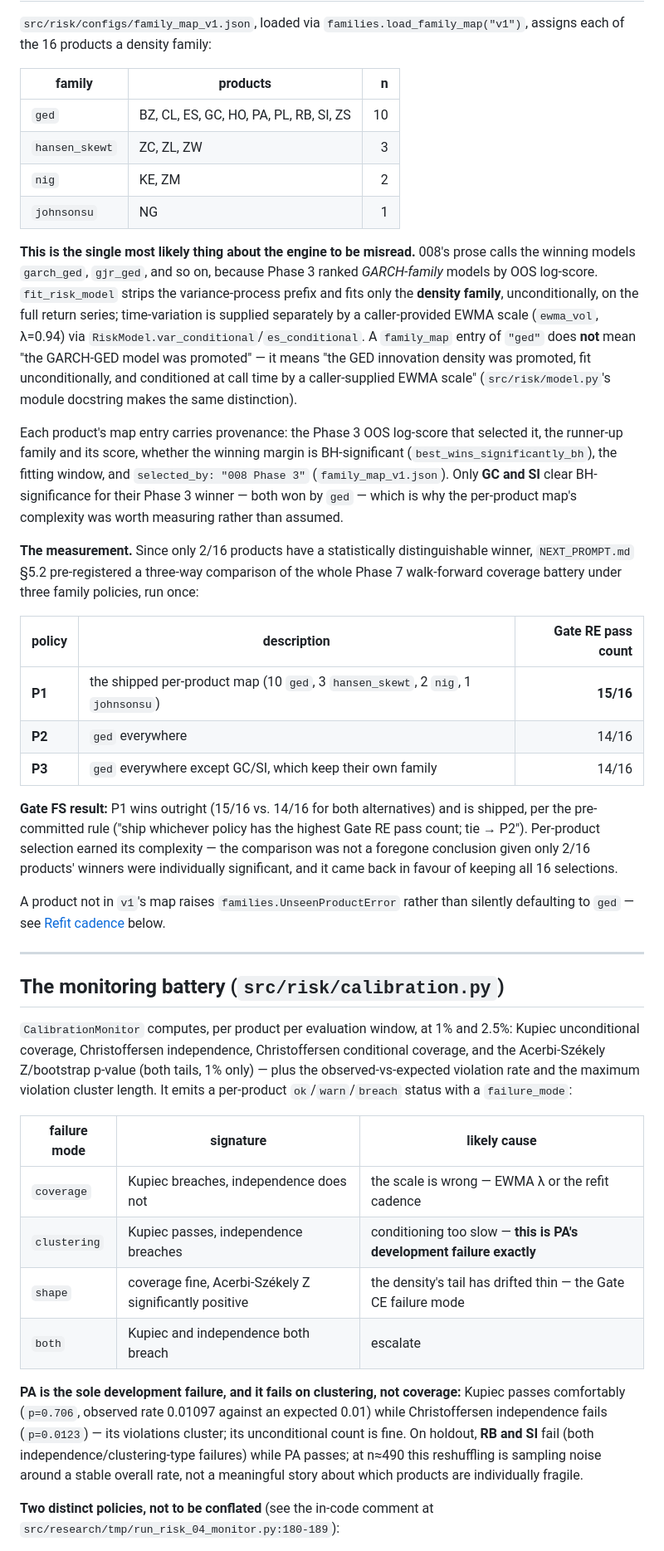
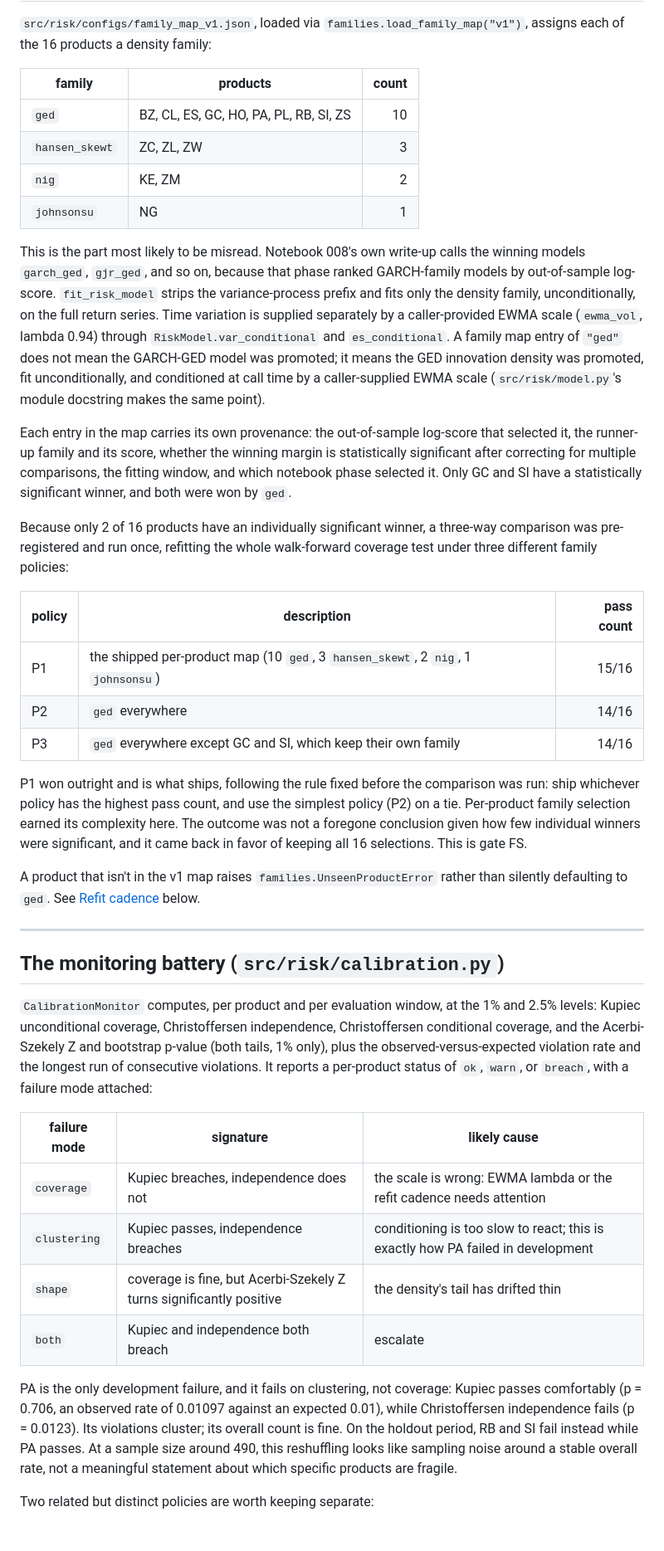
Before and after one commit to nickderaj/quant-trading-labs, a Markdown page: docs/10-risk-engine.md, the part around one of its changes. Shown at 83% size. GitHub-like rendering.

```diff
--- a/docs/10-risk-engine.md
+++ b/docs/10-risk-engine.md
@@ -66,73 +66,71 @@ correct named error, 0 false rejections on the clean 16-product frame. Fires.
 `src/risk/configs/family_map_v1.json`, loaded via `families.load_family_map("v1")`, assigns
 each of the 16 products a density family:
 
-| family | products | n |
+| family | products | count |
 |---|---|---:|
 | `ged` | BZ, CL, ES, GC, HO, PA, PL, RB, SI, ZS | 10 |
 | `hansen_skewt` | ZC, ZL, ZW | 3 |
 | `nig` | KE, ZM | 2 |
 | `johnsonsu` | NG | 1 |
 
-**This is the single most likely thing about the engine to be misread.** 008's prose calls the
-winning models `garch_ged`, `gjr_ged`, and so on, because Phase 3 ranked *GARCH-family* models
-by OOS log-score. `fit_risk_model` strips the variance-process prefix and fits only the
-**density family**, unconditionally, on the full return series; time-variation is supplied
-separately by a caller-provided EWMA scale (`ewma_vol`, λ=0.94) via
-`RiskModel.var_conditional`/`es_conditional`. A `family_map` entry of `"ged"` does **not** mean
-"the GARCH-GED model was promoted" — it means "the GED innovation density was promoted, fit
-unconditionally, and conditioned at call time by a caller-supplied EWMA scale"
-(`src/risk/model.py`'s module docstring makes the same distinction).
+This is the part most likely to be misread. Notebook 008's own write-up calls the winning
+models `garch_ged`, `gjr_ged`, and so on, because that phase ranked GARCH-family models by
+out-of-sample log-score. `fit_risk_model` strips the variance-process prefix and fits only the
+density family, unconditionally, on the full return series. Time variation is supplied
+separately by a caller-provided EWMA scale (`ewma_vol`, lambda 0.94) through
+`RiskModel.var_conditional` and `es_conditional`. A family map entry of `"ged"` does not mean
+the GARCH-GED model was promoted; it means the GED innovation density was promoted, fit
+unconditionally, and conditioned at call time by a caller-supplied EWMA scale
+(`src/risk/model.py`'s module docstring makes the same point).
 
-Each product's map entry carries provenance: the Phase 3 OOS log-score that selected it, the
-runner-up family and its score, whether the winning margin is BH-significant
-(`best_wins_significantly_bh`), the fitting window, and `selected_by: "008 Phase 3"`
-(`family_map_v1.json`). Only **GC and SI** clear BH-significance for their Phase 3 winner —
-both won by `ged` — which is why the per-product map's complexity was worth measuring rather
-than assumed.
+Each entry in the map carries its own provenance: the out-of-sample log-score that selected
+it, the runner-up family and its score, whether the winning margin is statistically
+significant after correcting for multiple comparisons, the fitting window, and which notebook
+phase selected it. Only GC and SI have a statistically significant winner, and both were won
+by `ged`.
 
-**The measurement.** Since only 2/16 products have a statistically distinguishable winner,
-`NEXT_PROMPT.md` §5.2 pre-registered a three-way comparison of the whole Phase 7 walk-forward
-coverage battery under three family policies, run once:
+Because only 2 of 16 products have an individually significant winner, a three-way comparison
+was pre-registered and run once, refitting the whole walk-forward coverage test under three
+different family policies:
 
-| policy | description | Gate RE pass count |
+| policy | description | pass count |
 |---|---|---:|
-| **P1** | the shipped per-product map (10 `ged`, 3 `hansen_skewt`, 2 `nig`, 1 `johnsonsu`) | **15/16** |
-| **P2** | `ged` everywhere | 14/16 |
-| **P3** | `ged` everywhere except GC/SI, which keep their own family | 14/16 |
+| P1 | the shipped per-product map (10 `ged`, 3 `hansen_skewt`, 2 `nig`, 1 `johnsonsu`) | 15/16 |
+| P2 | `ged` everywhere | 14/16 |
+| P3 | `ged` everywhere except GC and SI, which keep their own family | 14/16 |
 
-**Gate FS result:** P1 wins outright (15/16 vs. 14/16 for both alternatives) and is shipped,
-per the pre-committed rule ("ship whichever policy has the highest Gate RE pass count; tie →
-P2"). Per-product selection earned its complexity — the comparison was not a foregone
-conclusion given only 2/16 products' winners were individually significant, and it came back in
-favour of keeping all 16 selections.
+P1 won outright and is what ships, following the rule fixed before the comparison was run:
+ship whichever policy has the highest pass count, and use the simplest policy (P2) on a tie.
+Per-product family selection earned its complexity here. The outcome was not a foregone
+conclusion given how few individual winners were significant, and it came back in favor of
+keeping all 16 selections. This is gate FS.
 
-A product not in `v1`'s map raises `families.UnseenProductError` rather than silently
-defaulting to `ged` — see [Refit cadence](#refit-cadence-and-the-unseen-product-rule) below.
+A product that isn't in the v1 map raises `families.UnseenProductError` rather than silently
+defaulting to `ged`. See [Refit cadence](#refit-cadence-and-the-unseen-product-rule) below.
 
 ---
 
 ## The monitoring battery (`src/risk/calibration.py`)
 
-`CalibrationMonitor` computes, per product per evaluation window, at 1% and 2.5%: Kupiec
-unconditional coverage, Christoffersen independence, Christoffersen conditional coverage, and
-the Acerbi-Székely Z/bootstrap p-value (both tails, 1% only) — plus the observed-vs-expected
-violation rate and the maximum violation cluster length. It emits a per-product
-`ok`/`warn`/`breach` status with a `failure_mode`:
+`CalibrationMonitor` computes, per product and per evaluation window, at the 1% and 2.5%
+levels: Kupiec unconditional coverage, Christoffersen independence, Christoffersen conditional
+coverage, and the Acerbi-Szekely Z and bootstrap p-value (both tails, 1% only), plus the
+observed-versus-expected violation rate and the longest run of consecutive violations. It
+reports a per-product status of `ok`, `warn`, or `breach`, with a failure mode attached:
 
 | failure mode | signature | likely cause |
 |---|---|---|
-| `coverage` | Kupiec breaches, independence does not | the scale is wrong — EWMA λ or the refit cadence |
-| `clustering` | Kupiec passes, independence breaches | conditioning too slow — **this is PA's development failure exactly** |
-| `shape` | coverage fine, Acerbi-Székely Z significantly positive | the density's tail has drifted thin — the Gate CE failure mode |
+| `coverage` | Kupiec breaches, independence does not | the scale is wrong: EWMA lambda or the refit cadence needs attention |
+| `clustering` | Kupiec passes, independence breaches | conditioning is too slow to react; this is exactly how PA failed in development |
+| `shape` | coverage is fine, but Acerbi-Szekely Z turns significantly positive | the density's tail has drifted thin |
 | `both` | Kupiec and independence both breach | escalate |
 
-**PA is the sole development failure, and it fails on clustering, not coverage:** Kupiec passes
-comfortably (`p=0.706`, observed rate 0.01097 against an expected 0.01) while Christoffersen
-independence fails (`p=0.0123`) — its violations cluster; its unconditional count is fine. On
-holdout, **RB and SI** fail (both independence/clustering-type failures) while PA passes; at
-n≈490 this reshuffling is sampling noise around a stable overall rate, not a meaningful story
-about which products are individually fragile.
+PA is the only development failure, and it fails on clustering, not coverage: Kupiec passes
+comfortably (p = 0.706, an observed rate of 0.01097 against an expected 0.01), while
+Christoffersen independence fails (p = 0.0123). Its violations cluster; its overall count is
+fine. On the holdout period, RB and SI fail instead while PA passes. At a sample size around
+490, this reshuffling looks like sampling noise around a stable overall rate, not a meaningful
+statement about which specific products are fragile.
 
-**Two distinct policies, not to be conflated** (see the in-code comment at
-`src/research/tmp/run_risk_04_monitor.py:180-189`):
+Two related but distinct policies are worth keeping separate:
 
```
Also changed, not shown: other parts of docs/10-risk-engine.md (+170 -164 lines), README.md (+23 -8 lines).
